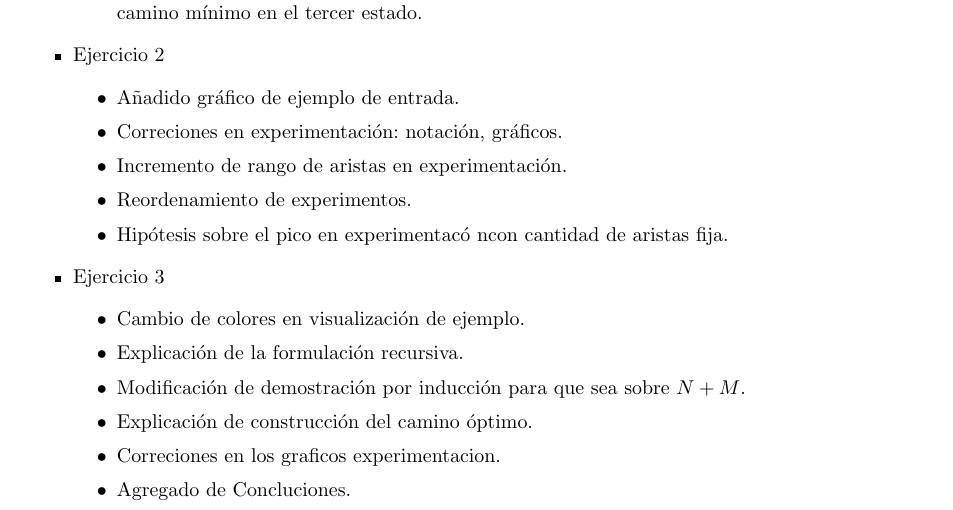
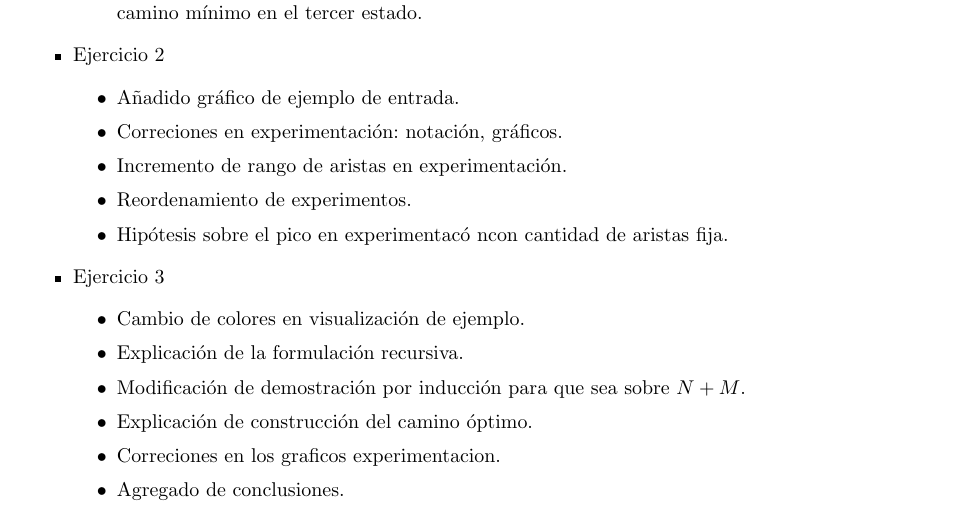
Before and after one commit to francofrizzo/aed3-tp2, a LaTeX document (latex/informe.tex, which reads latex/modificaciones.tex): part of page 1 of 39, cut so that both start at the same text. Compiled offline with pdfLaTeX.

Commit message:
Fix typo in modifications page

```diff
--- a/latex/modificaciones.tex
+++ b/latex/modificaciones.tex
@@ -30,7 +30,7 @@ A continuación se señalan los cambios realizados para la reentrega del trabajo
 				$N + M$.}
 			\item{Explicación de construcción del camino óptimo.}
 			\item{Correciones en los graficos experimentacion.}
-			\item{Agregado de Concluciones.}
+			\item{Agregado de conclusiones.}
 		\end{itemize}
 	}
 \end{itemize}
```
